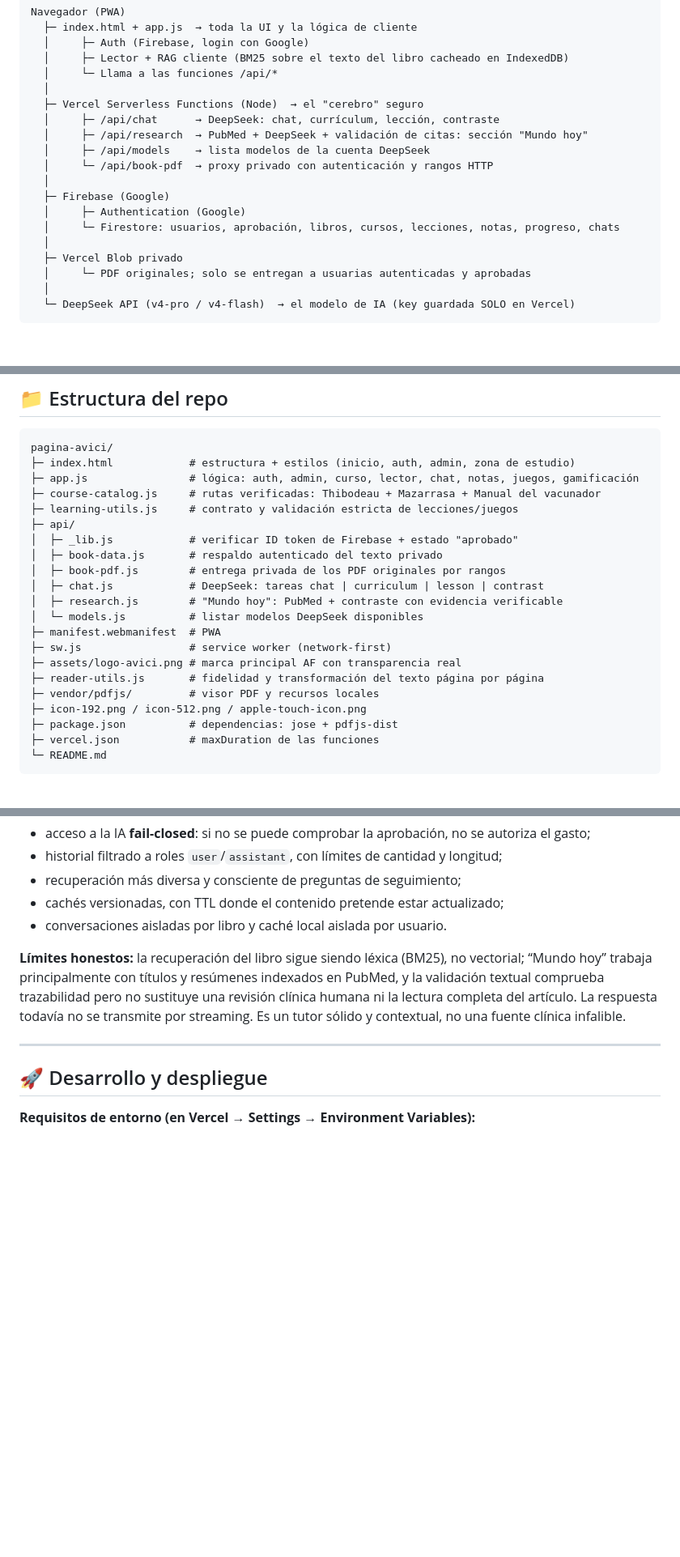
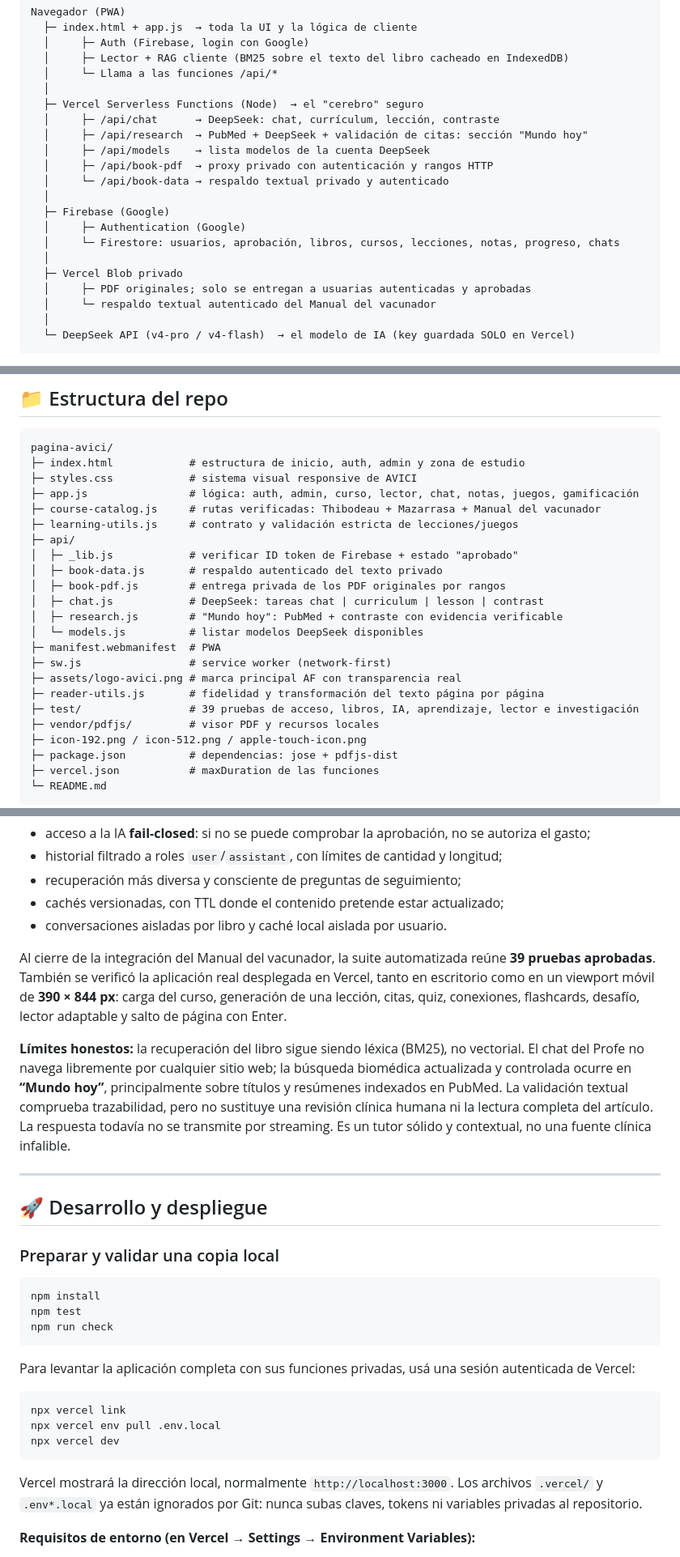
Before and after one commit to fundacion-social-mentes-brillantes/avici-neuro, a Markdown page: README.md, 3 parts joined by grey strips. Shown at 81% size. GitHub-like rendering; blank space fills up the shorter version.

Commit message:
finaliza el README del proyecto

````diff
--- a/README.md
+++ b/README.md
@@ -37,14 +39,16 @@ Navegador (PWA)
   │     ├─ /api/chat      → DeepSeek: chat, currículum, lección, contraste
   │     ├─ /api/research  → PubMed + DeepSeek + validación de citas: sección "Mundo hoy"
   │     ├─ /api/models    → lista modelos de la cuenta DeepSeek
-  │     └─ /api/book-pdf  → proxy privado con autenticación y rangos HTTP
+  │     ├─ /api/book-pdf  → proxy privado con autenticación y rangos HTTP
+  │     └─ /api/book-data → respaldo textual privado y autenticado
   │
   ├─ Firebase (Google)
   │     ├─ Authentication (Google)
   │     └─ Firestore: usuarios, aprobación, libros, cursos, lecciones, notas, progreso, chats
   │
   ├─ Vercel Blob privado
-  │     └─ PDF originales; solo se entregan a usuarias autenticadas y aprobadas
+  │     ├─ PDF originales; solo se entregan a usuarias autenticadas y aprobadas
+  │     └─ respaldo textual autenticado del Manual del vacunador
   │
   └─ DeepSeek API (v4-pro / v4-flash)  → el modelo de IA (key guardada SOLO en Vercel)
 ```
@@ -69,7 +73,8 @@ Navegador (PWA)
 
 ```
 pagina-avici/
-├─ index.html            # estructura + estilos (inicio, auth, admin, zona de estudio)
+├─ index.html            # estructura de inicio, auth, admin y zona de estudio
+├─ styles.css            # sistema visual responsive de AVICI
 ├─ app.js                # lógica: auth, admin, curso, lector, chat, notas, juegos, gamificación
 ├─ course-catalog.js     # rutas verificadas: Thibodeau + Mazarrasa + Manual del vacunador
 ├─ learning-utils.js     # contrato y validación estricta de lecciones/juegos
@@ -84,6 +89,7 @@ pagina-avici/
 ├─ sw.js                 # service worker (network-first)
 ├─ assets/logo-avici.png # marca principal AF con transparencia real
 ├─ reader-utils.js       # fidelidad y transformación del texto página por página
+├─ test/                 # 39 pruebas de acceso, libros, IA, aprendizaje, lector e investigación
 ├─ vendor/pdfjs/         # visor PDF y recursos locales
 ├─ icon-192.png / icon-512.png / apple-touch-icon.png
 ├─ package.json          # dependencias: jose + pdfjs-dist
@@ -151,11 +157,31 @@ El Profe sí conserva contexto, usa recuperación sobre el libro y aprovecha cac
 - cachés versionadas, con TTL donde el contenido pretende estar actualizado;
 - conversaciones aisladas por libro y caché local aislada por usuario.
 
-**Límites honestos:** la recuperación del libro sigue siendo léxica (BM25), no vectorial; “Mundo hoy” trabaja principalmente con títulos y resúmenes indexados en PubMed, y la validación textual comprueba trazabilidad pero no sustituye una revisión clínica humana ni la lectura completa del artículo. La respuesta todavía no se transmite por streaming. Es un tutor sólido y contextual, no una fuente clínica infalible.
+Al cierre de la integración del Manual del vacunador, la suite automatizada reúne **39 pruebas aprobadas**. También se verificó la aplicación real desplegada en Vercel, tanto en escritorio como en un viewport móvil de **390 × 844 px**: carga del curso, generación de una lección, citas, quiz, conexiones, flashcards, desafío, lector adaptable y salto de página con Enter.
+
+**Límites honestos:** la recuperación del libro sigue siendo léxica (BM25), no vectorial. El chat del Profe no navega libremente por cualquier sitio web; la búsqueda biomédica actualizada y controlada ocurre en **“Mundo hoy”**, principalmente sobre títulos y resúmenes indexados en PubMed. La validación textual comprueba trazabilidad, pero no sustituye una revisión clínica humana ni la lectura completa del artículo. La respuesta todavía no se transmite por streaming. Es un tutor sólido y contextual, no una fuente clínica infalible.
 
 ---
 
 ## 🚀 Desarrollo y despliegue
+
+### Preparar y validar una copia local
+
+```bash
+npm install
+npm test
+npm run check
+```
+
+Para levantar la aplicación completa con sus funciones privadas, usá una sesión autenticada de Vercel:
+
+```bash
+npx vercel link
+npx vercel env pull .env.local
+npx vercel dev
+```
+
+Vercel mostrará la dirección local, normalmente `http://localhost:3000`. Los archivos `.vercel/` y `.env*.local` ya están ignorados por Git: nunca subas claves, tokens ni variables privadas al repositorio.
 
 **Requisitos de entorno (en Vercel → Settings → Environment Variables):**
 - `DEEPSEEK_API_KEY` — **obligatoria** (la key de DeepSeek).
````
Also changed, not shown: other parts of README.md (+5 -3 lines).
